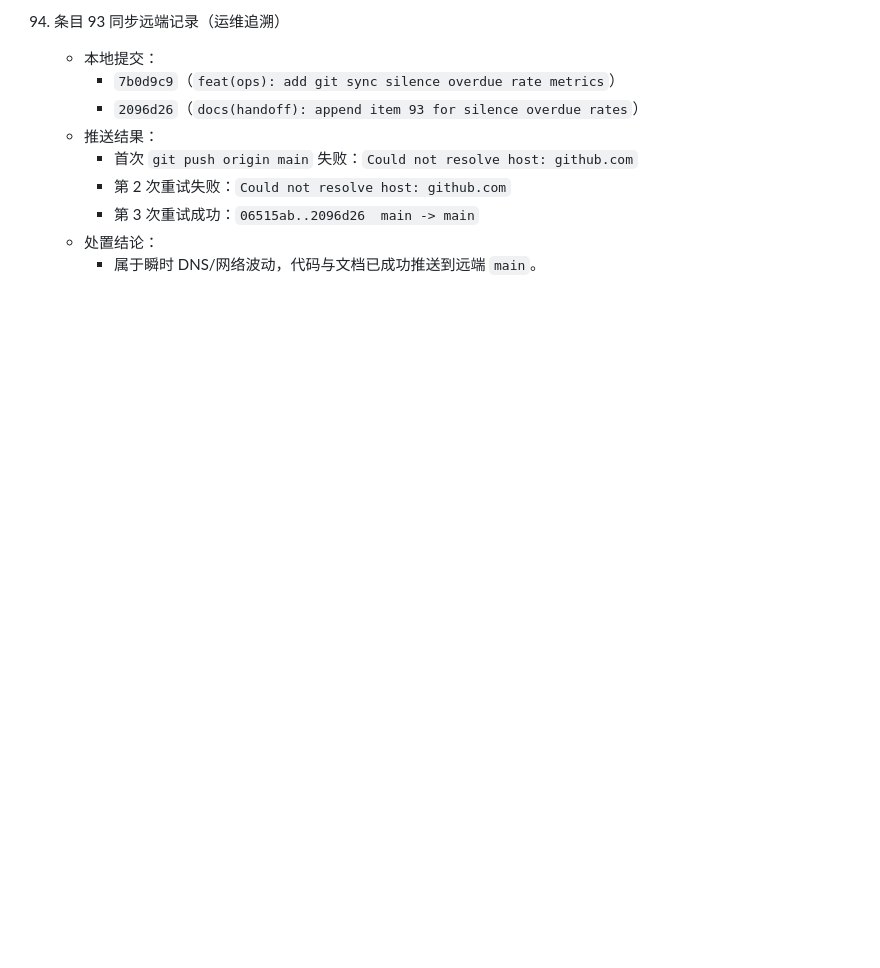
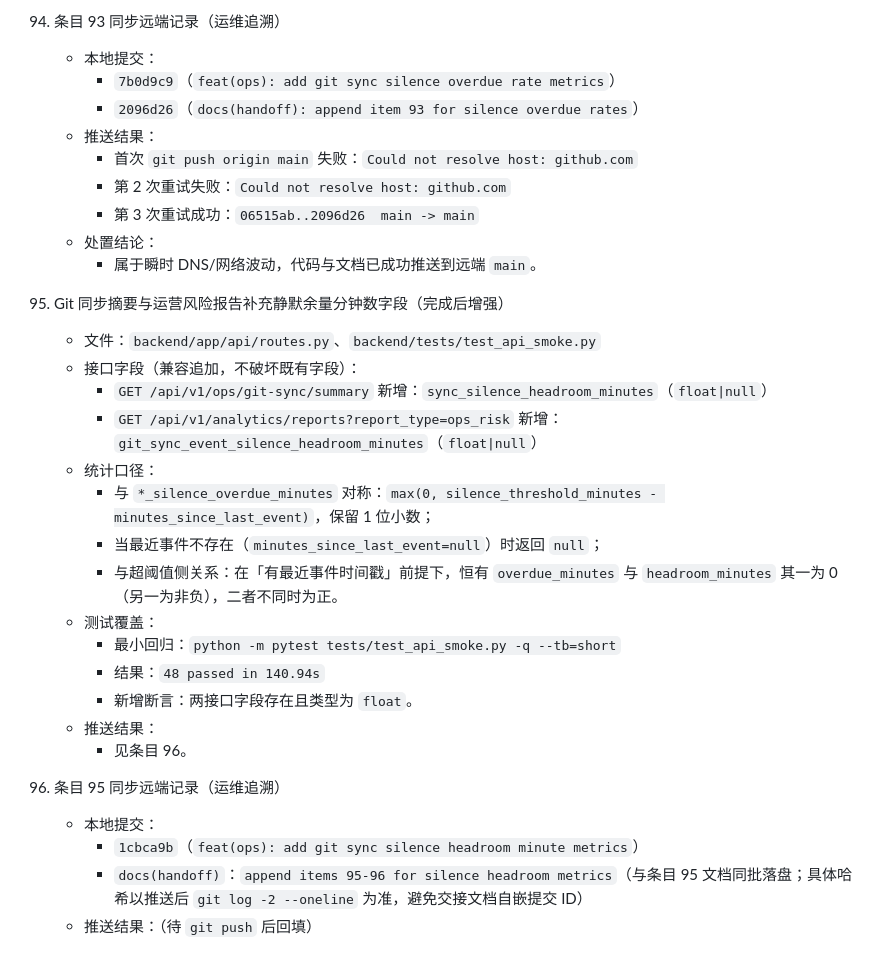
Before and after one commit to junryang/JiGuang-YuanSheng-ZhiNeng-XiTong, a Markdown page: docs/HANDOFF_2026-04-15_phase_update.md, the part around the change. GitHub-like rendering; blank space fills up the shorter version.

Commit message:
docs(handoff): append items 95-96 for silence headroom metrics
Document new headroom fields, metric definitions, smoke regression result, and partial commit trace for this round.

Made-with: Cursor

```diff
--- a/docs/HANDOFF_2026-04-15_phase_update.md
+++ b/docs/HANDOFF_2026-04-15_phase_update.md
@@ -832,3 +832,25 @@
       - 第 3 次重试成功：`06515ab..2096d26  main -> main`
     - 处置结论：
       - 属于瞬时 DNS/网络波动，代码与文档已成功推送到远端 `main`。
+
+95. Git 同步摘要与运营风险报告补充静默余量分钟数字段（完成后增强）
+    - 文件：`backend/app/api/routes.py`、`backend/tests/test_api_smoke.py`
+    - 接口字段（兼容追加，不破坏既有字段）：
+      - `GET /api/v1/ops/git-sync/summary` 新增：`sync_silence_headroom_minutes`（`float|null`）
+      - `GET /api/v1/analytics/reports?report_type=ops_risk` 新增：`git_sync_event_silence_headroom_minutes`（`float|null`）
+    - 统计口径：
+      - 与 `*_silence_overdue_minutes` 对称：`max(0, silence_threshold_minutes - minutes_since_last_event)`，保留 1 位小数；
+      - 当最近事件不存在（`minutes_since_last_event=null`）时返回 `null`；
+      - 与超阈值侧关系：在「有最近事件时间戳」前提下，恒有 `overdue_minutes` 与 `headroom_minutes` 其一为 0（另一为非负），二者不同时为正。
+    - 测试覆盖：
+      - 最小回归：`python -m pytest tests/test_api_smoke.py -q --tb=short`
+      - 结果：`48 passed in 140.94s`
+      - 新增断言：两接口字段存在且类型为 `float`。
+    - 推送结果：
+      - 见条目 96。
+
+96. 条目 95 同步远端记录（运维追溯）
+    - 本地提交：
+      - `1cbca9b`（`feat(ops): add git sync silence headroom minute metrics`）
+      - `docs(handoff)`：`append items 95-96 for silence headroom metrics`（与条目 95 文档同批落盘；具体哈希以推送后 `git log -2 --oneline` 为准，避免交接文档自嵌提交 ID）
+    - 推送结果：（待 `git push` 后回填）
```
